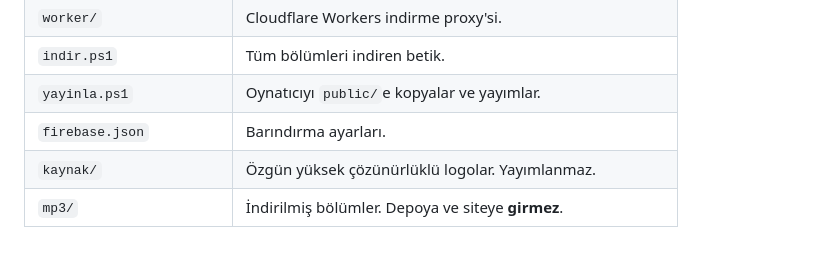
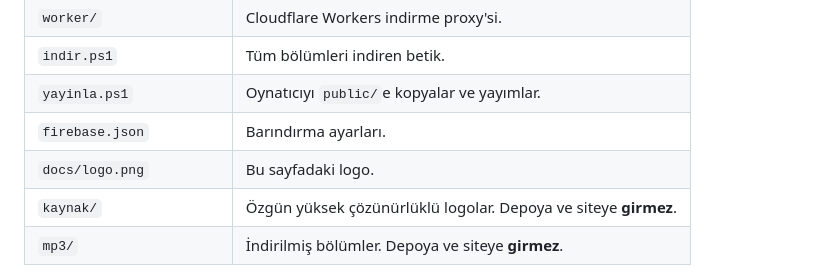
Before and after one commit to kamilsaim/kurandinle, a Markdown page: README.md, the part around the change. Drawn GitHub-style; blank space fills up the shorter version.

Commit message:
README: klasör tablosunu depo içeriğine göre düzelt
Co-Authored-By: Claude Opus 5 <noreply@anthropic.com>

```diff
--- a/README.md
+++ b/README.md
@@ -89,7 +89,8 @@ npx wrangler deploy
 | `indir.ps1` | Tüm bölümleri indiren betik. |
 | `yayinla.ps1` | Oynatıcıyı `public/`e kopyalar ve yayımlar. |
 | `firebase.json` | Barındırma ayarları. |
-| `kaynak/` | Özgün yüksek çözünürlüklü logolar. Yayımlanmaz. |
+| `docs/logo.png` | Bu sayfadaki logo. |
+| `kaynak/` | Özgün yüksek çözünürlüklü logolar. Depoya ve siteye **girmez**. |
 | `mp3/` | İndirilmiş bölümler. Depoya ve siteye **girmez**. |
 
 > **Önemli:** Oynatıcıyı düzenledikten sonra `.\yayinla.ps1 -SadeceKopya`
```
